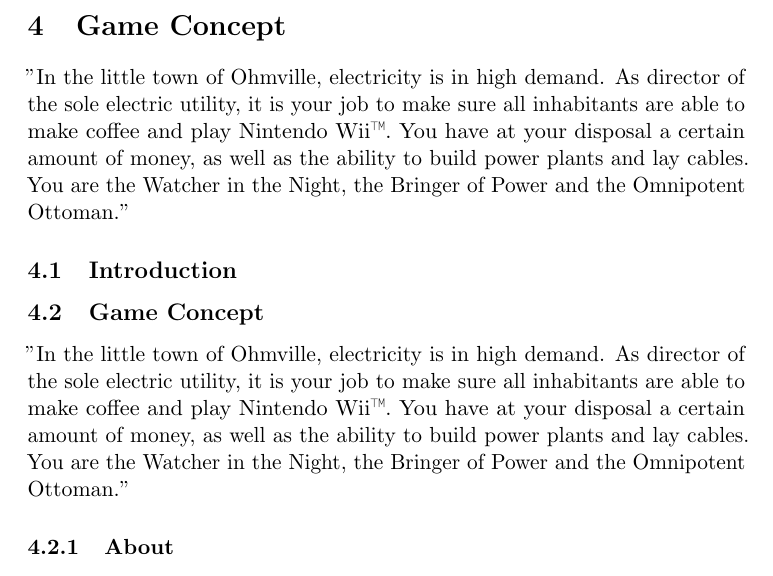
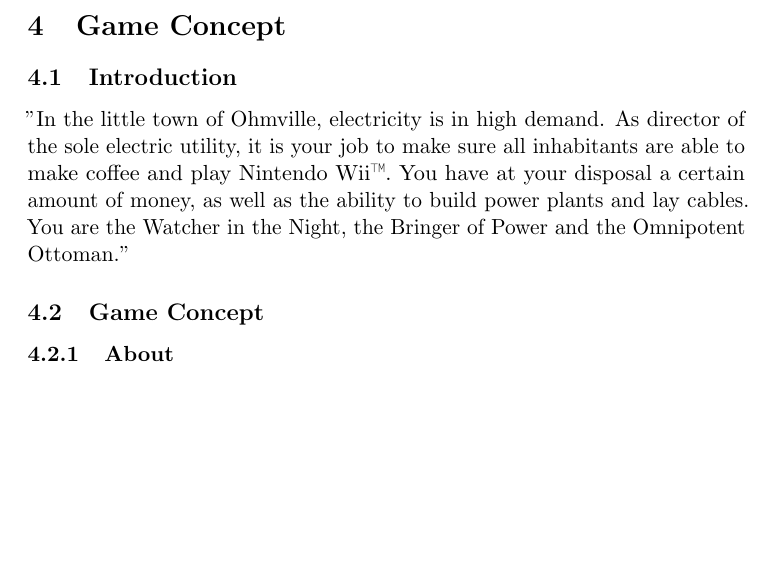
Before and after one commit to kpro-gr10/report, a LaTeX document (main.tex, which reads gameConcept/gameConcept.tex, gameConcept/introduction.tex): part of page 34 of 69, cut so that both start at the same text, the shorter picture padded with empty space. Compiled offline with pdfLaTeX.

Commit message:
Removed duplicate text

```diff
--- a/gameConcept/gameConcept.tex
+++ b/gameConcept/gameConcept.tex
@@ -1,10 +1,4 @@
 \subsection{Game Concept}
-
-"In the little town of Ohmville, electricity is in high demand. As director of the sole electric
-utility, it is your job to make sure all inhabitants are able to make coffee and play Nintendo Wii™.
-You have at your disposal a certain amount of money, as well as the ability to build power plants
-and lay cables. You are the Watcher in the Night, the Bringer of Power and the Omnipotent Ottoman."
-
 
 \subsubsection{About}
 The name for the game we settled on is Power Supply. It is in the construction and management simulation genre and is inspired by games like SimCity, only in a more limited scope. You are tasked with managing the delivery of electricity to cities and factories in an area, while the ultimate goal of the game is making money as the tycoon of the local power company, without going bankrupt.
--- a/gameConcept/introduction.tex
+++ b/gameConcept/introduction.tex
@@ -1,6 +1,5 @@
+\subsection{Introduction}
 "In the little town of Ohmville, electricity is in high demand. As director of the sole electric
 utility, it is your job to make sure all inhabitants are able to make coffee and play Nintendo Wii™.
 You have at your disposal a certain amount of money, as well as the ability to build power plants
 and lay cables. You are the Watcher in the Night, the Bringer of Power and the Omnipotent Ottoman."
-
-\subsection{Introduction}
```
